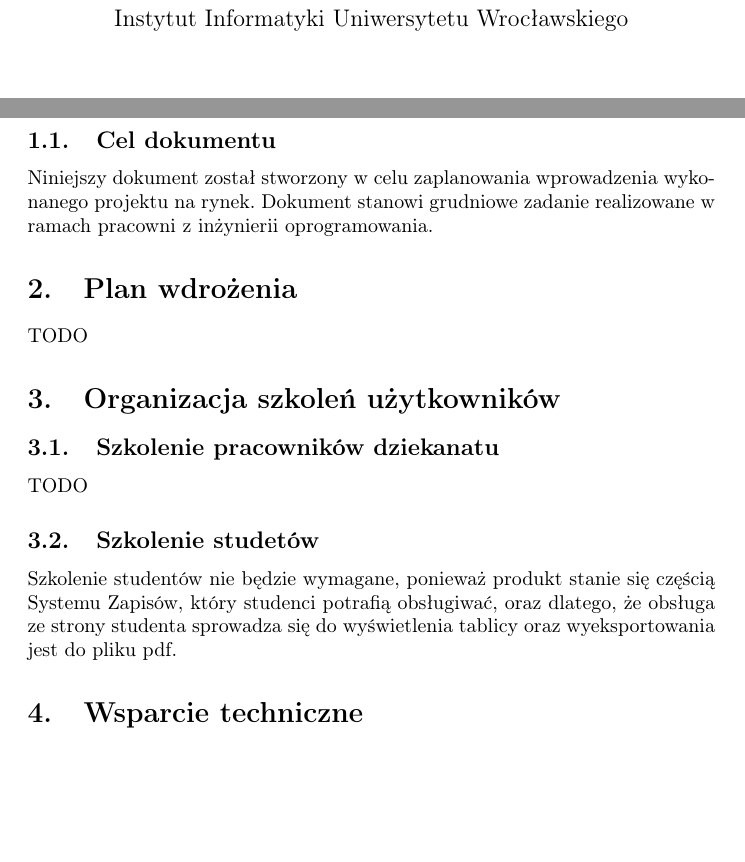
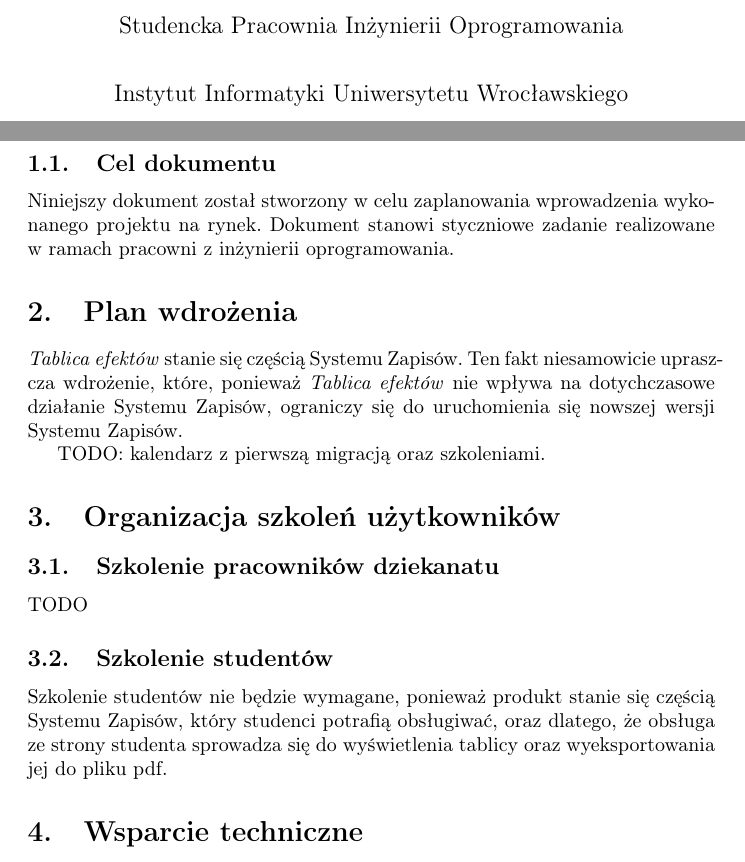
Before and after one commit to Pi1eM/io_specyfikacja, a LaTeX document (implementation.tex): two parts of pages 1 and 3 of 3 before the commit and two parts of pages 1 and 3 of 4 after it, joined at a grey line, cut at the place of the change, the shorter picture padded with empty space. Compiled offline with pdfLaTeX.

Commit message:
One less TODO

```diff
--- a/implementation.tex
+++ b/implementation.tex
@@ -16,3 +16,4 @@
 \begin{document}
 
 \begin{titlepage}
+	\vspace{2em}{\centering\large{Studencka Pracownia Inżynierii Oprogramowania}\par}
@@ -55,19 +57,22 @@
 \section{Wprowadzenie}
 \subsection{Cel dokumentu}
 Niniejszy dokument został stworzony w celu zaplanowania wprowadzenia wykonanego projektu na rynek.
-Dokument stanowi grudniowe zadanie realizowane w ramach pracowni z inżynierii oprogramowania.
+Dokument stanowi styczniowe zadanie realizowane w ramach pracowni z inżynierii oprogramowania.
 
 
 \section{Plan wdrożenia}
-TODO
+\textit{Tablica efektów} stanie się częścią Systemu Zapisów.
+Ten fakt niesamowicie upraszcza wdrożenie, które, ponieważ \textit{Tablica efektów} nie wpływa na dotychczasowe działanie Systemu Zapisów, ograniczy się do uruchomienia się nowszej wersji Systemu Zapisów.
+
+TODO: kalendarz z pierwszą migracją oraz szkoleniami.
 
 \section{Organizacja szkoleń użytkowników}
 
 \subsection{Szkolenie pracowników dziekanatu}
 TODO
 
-\subsection{Szkolenie studetów}
-Szkolenie studentów nie będzie wymagane, ponieważ produkt stanie się częścią Systemu Zapisów, który studenci potrafią obsługiwać, oraz dlatego, że obsługa ze strony studenta sprowadza się do wyświetlenia tablicy oraz wyeksportowania jest do pliku pdf.
+\subsection{Szkolenie studentów}
+Szkolenie studentów nie będzie wymagane, ponieważ produkt stanie się częścią Systemu Zapisów, który studenci potrafią obsługiwać, oraz dlatego, że obsługa ze strony studenta sprowadza się do wyświetlenia tablicy oraz wyeksportowania jej do pliku pdf.
 
 \section{Wsparcie techniczne}
 Podczas wdrożenia oraz testów beta nasi programiści będą się komunikować z testerami oraz osobami szkolonymi w celu identyfikacji błędów oraz kolekcjonowania skarg i zażaleń.
```
Also changed, not shown: implementation.tex (5 more changed lines).
